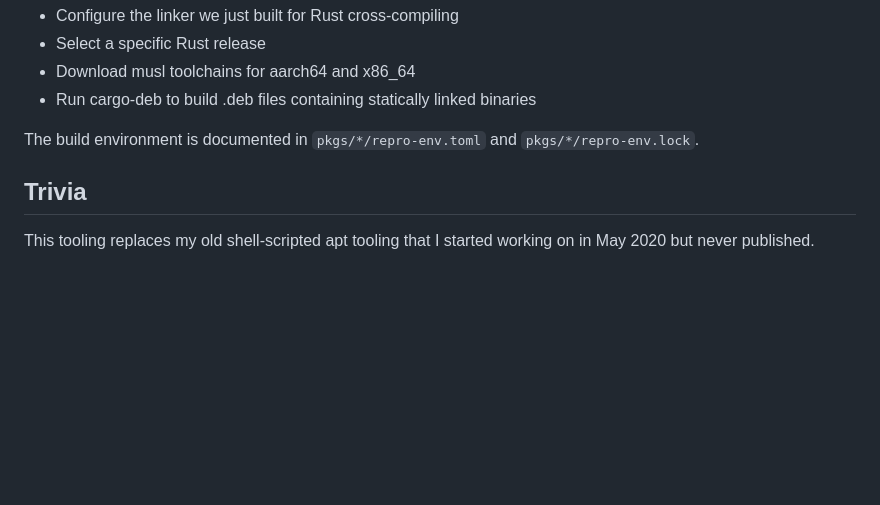
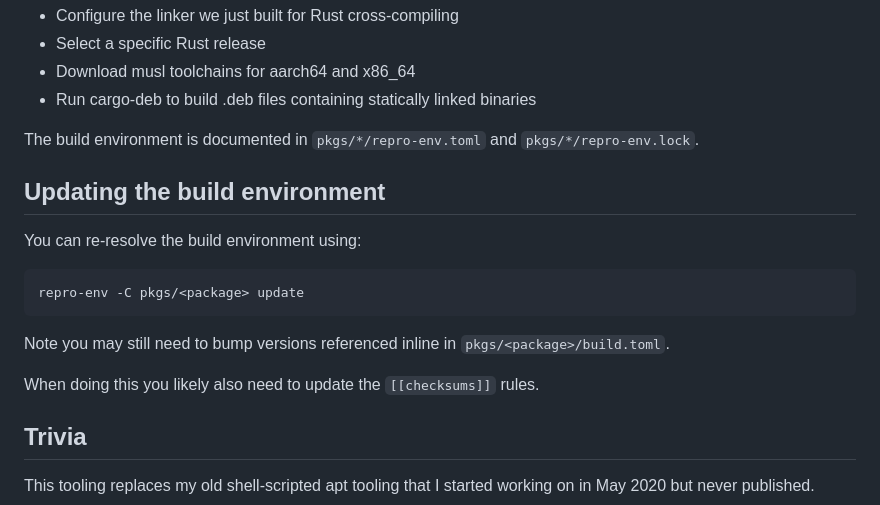
Before and after one commit to kpcyrd/apt-vulns-xyz, a Markdown page: README.md, the part around the change. Drawn GitHub-style; blank space fills up the shorter version.

Commit message:
Document how to update the build environment

````diff
--- a/README.md
+++ b/README.md
@@ -108,6 +108,18 @@ What this does (in order)
 
 The build environment is documented in `pkgs/*/repro-env.toml` and `pkgs/*/repro-env.lock`.
 
+## Updating the build environment
+
+You can re-resolve the build environment using:
+
+```
+repro-env -C pkgs/<package> update
+```
+
+Note you may still need to bump versions referenced inline in `pkgs/<package>/build.toml`.
+
+When doing this you likely also need to update the `[[checksums]]` rules.
+
 ## Trivia
 
 This tooling replaces my old shell-scripted apt tooling that I started working on in May 2020 but never published.
````
